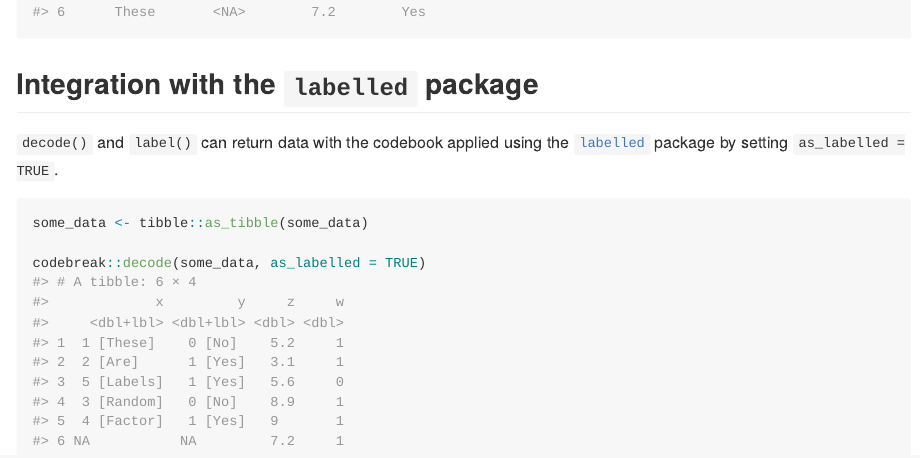
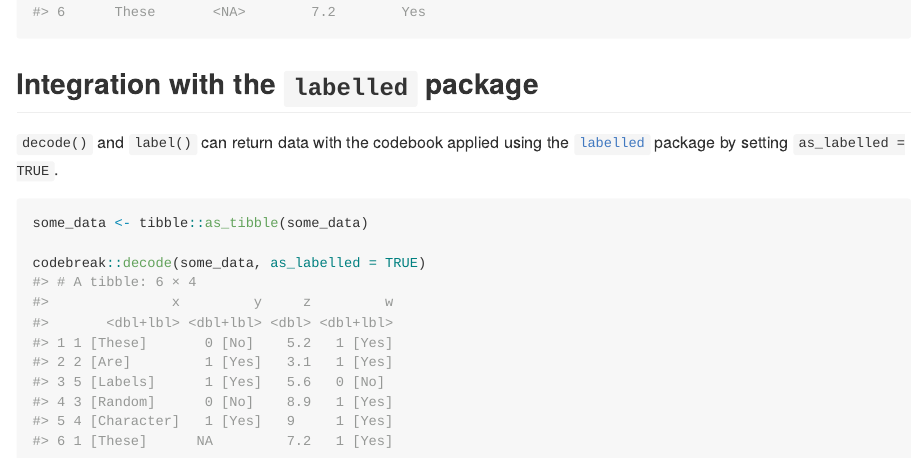
Before and after one commit to nt-williams/codebreak, an R Markdown document (README.Rmd): the page in a window 1100 px wide, from 1890 px down. The pictures show the output file README.md that the author committed with the source, drawn offline in the style of GitHub; badge pictures from the web are left out.

Commit message:
updated README.

````diff
--- a/README.Rmd
+++ b/README.Rmd
@@ -123,12 +123,12 @@ some_data <- tibble::as_tibble(some_data)
 
 codebreak::decode(some_data, as_labelled = TRUE)
 #> # A tibble: 6 × 4
-#>             x         y     z     w
-#>     <dbl+lbl> <dbl+lbl> <dbl> <dbl>
-#> 1  1 [These]    0 [No]    5.2     1
-#> 2  2 [Are]      1 [Yes]   3.1     1
-#> 3  5 [Labels]   1 [Yes]   5.6     0
-#> 4  3 [Random]   0 [No]    8.9     1
-#> 5  4 [Factor]   1 [Yes]   9       1
-#> 6 NA           NA         7.2     1
+#>               x         y     z         w
+#>       <dbl+lbl> <dbl+lbl> <dbl> <dbl+lbl>
+#> 1 1 [These]       0 [No]    5.2   1 [Yes]
+#> 2 2 [Are]         1 [Yes]   3.1   1 [Yes]
+#> 3 5 [Labels]      1 [Yes]   5.6   0 [No]
+#> 4 3 [Random]      0 [No]    8.9   1 [Yes]
+#> 5 4 [Character]   1 [Yes]   9     1 [Yes]
+#> 6 1 [These]      NA         7.2   1 [Yes]
 ```
````
Also changed, not shown: README.md.
